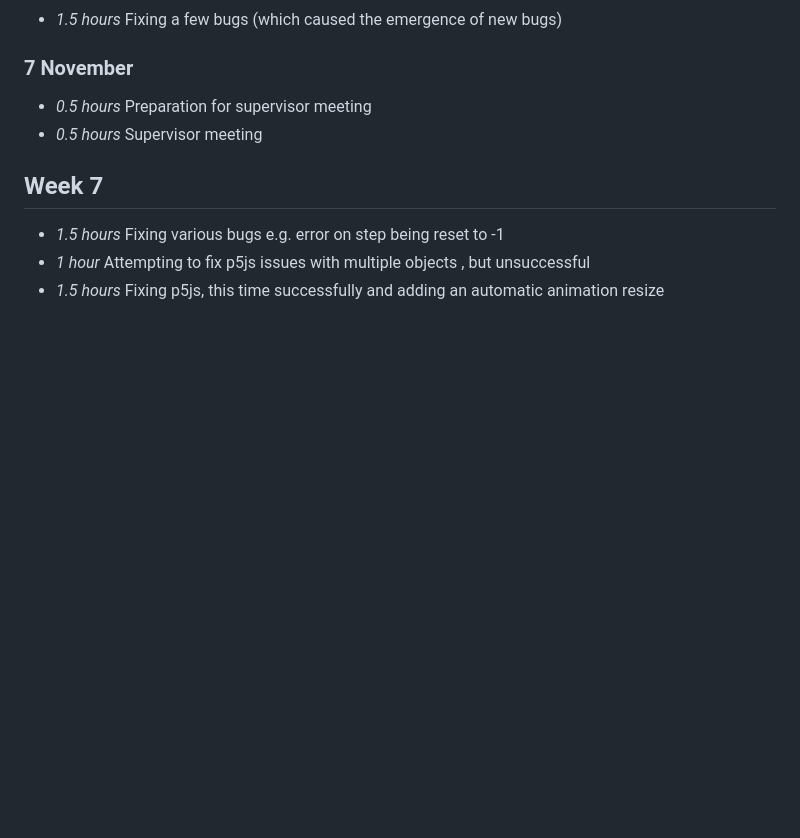
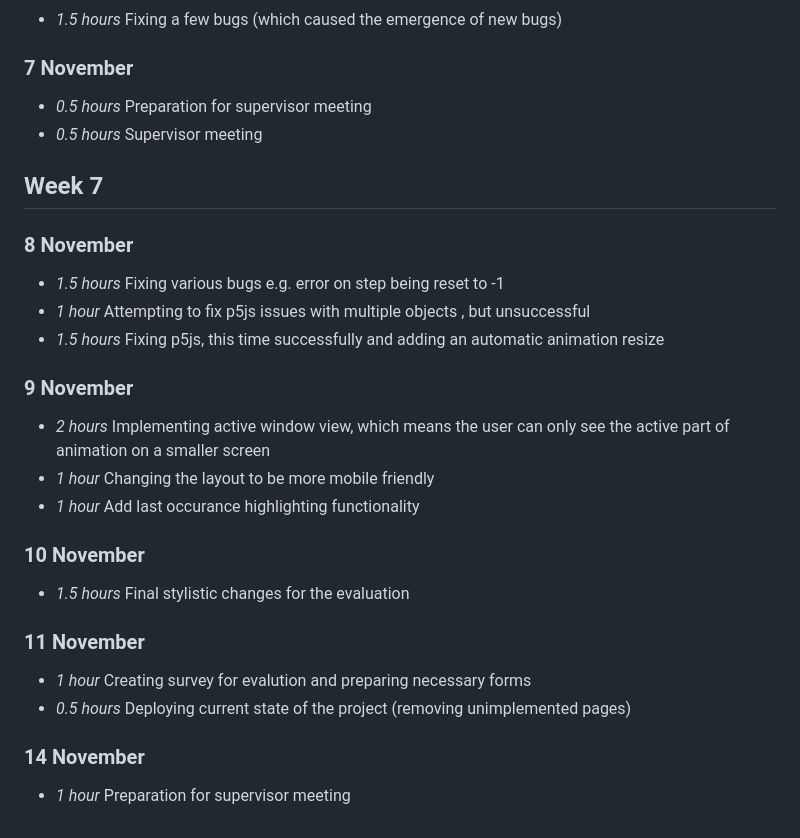
Before and after one commit to interysy/4th-year-project-string-matching-visualiser, a Markdown page: docs/timelog.md, the part around the change. Rendered like a GitHub page; blank space fills up the shorter version.

Commit message:
docs(timelog): updating timelog with the progress from last week

```diff
--- a/docs/timelog.md
+++ b/docs/timelog.md
@@ -196,6 +196,22 @@ As a note this week is longer than normal, as I treat a week to be the 7 days in
 
 ## Week 7
 
+### 8 November
 * *1.5 hours* Fixing various bugs e.g. error on step being reset to -1
 * *1 hour* Attempting to fix p5js issues with multiple objects , but unsuccessful
 * *1.5 hours* Fixing p5js, this time successfully and adding an automatic animation resize
+
+### 9 November
+* *2 hours* Implementing active window view, which means the user can only see the active part of animation on a smaller screen
+* *1 hour* Changing the layout to be more mobile friendly
+* *1 hour* Add last occurance highlighting functionality
+
+### 10 November
+* *1.5 hours* Final stylistic changes for the evaluation
+
+### 11 November
+* *1 hour* Creating survey for evalution and preparing necessary forms
+* *0.5 hours* Deploying current state of the project (removing unimplemented pages)
+
+### 14 November
+* *1 hour* Preparation for supervisor meeting
```
